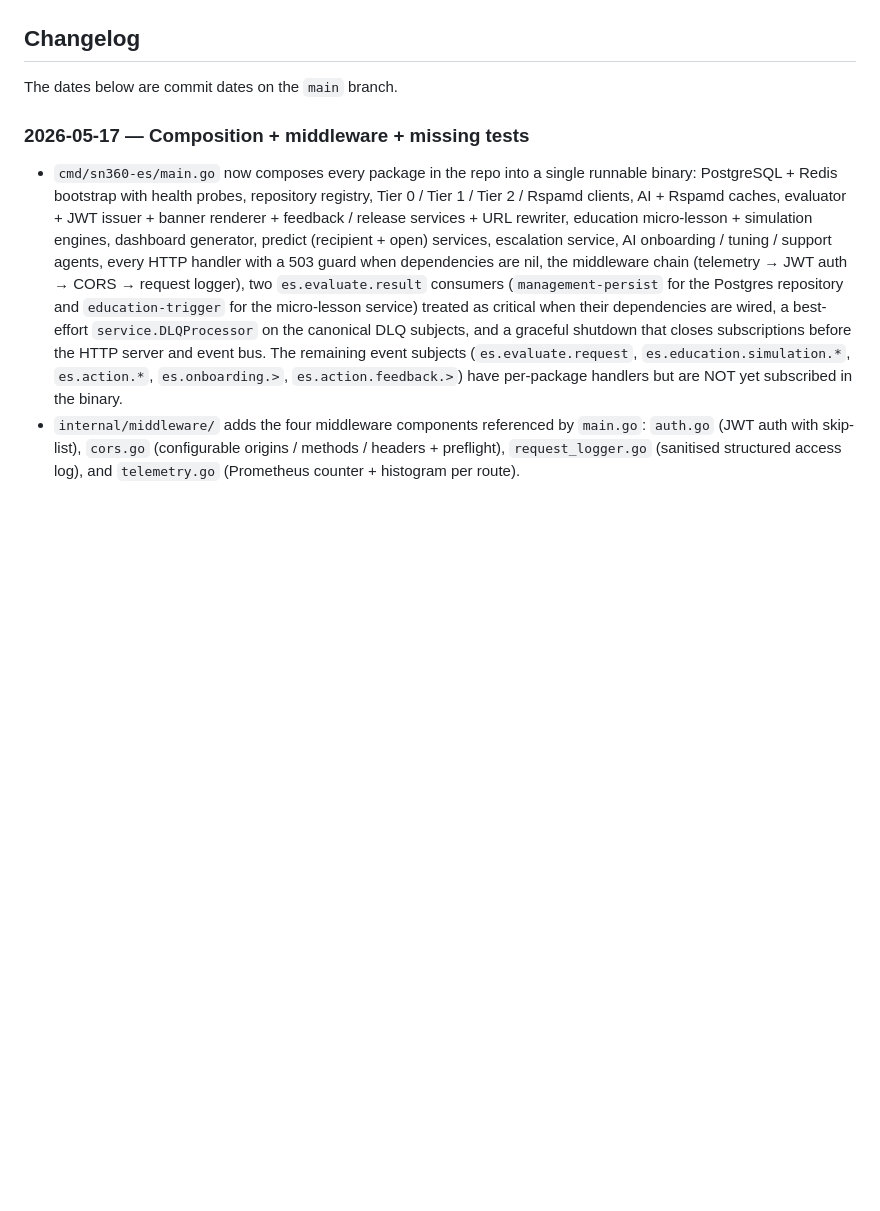
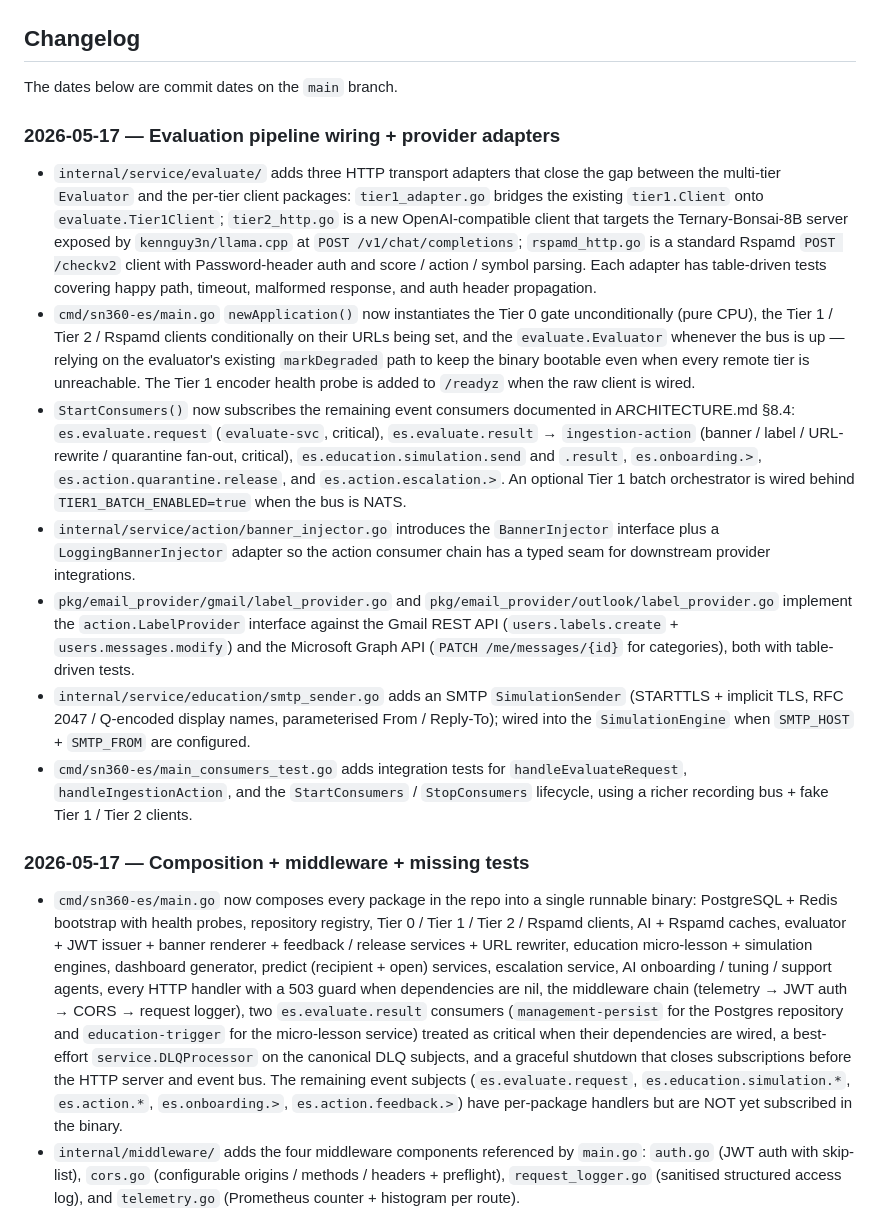
Before and after one commit to kennguy3n/sn360-es, a Markdown page: internal/docs/PROGRESS.md, the part around one of its changes. Drawn GitHub-style; blank space fills up the shorter version.

Commit message:
docs: document evaluation pipeline wiring + consumer fan-out

```diff
--- a/internal/docs/PROGRESS.md
+++ b/internal/docs/PROGRESS.md
@@ -62,6 +68,53 @@ evaluator degrades gracefully and surfaces those tiers as "pending".
 ## Changelog
 
 The dates below are commit dates on the `main` branch.
+
+### 2026-05-17 — Evaluation pipeline wiring + provider adapters
+
+- `internal/service/evaluate/` adds three HTTP transport adapters
+  that close the gap between the multi-tier `Evaluator` and the
+  per-tier client packages: `tier1_adapter.go` bridges the existing
+  `tier1.Client` onto `evaluate.Tier1Client`; `tier2_http.go` is a new
+  OpenAI-compatible client that targets the Ternary-Bonsai-8B server
+  exposed by `kennguy3n/llama.cpp` at `POST /v1/chat/completions`;
+  `rspamd_http.go` is a standard Rspamd `POST /checkv2` client with
+  Password-header auth and score / action / symbol parsing. Each
+  adapter has table-driven tests covering happy path, timeout,
+  malformed response, and auth header propagation.
+- `cmd/sn360-es/main.go` `newApplication()` now instantiates the
+  Tier 0 gate unconditionally (pure CPU), the Tier 1 / Tier 2 /
+  Rspamd clients conditionally on their URLs being set, and the
+  `evaluate.Evaluator` whenever the bus is up — relying on the
+  evaluator's existing `markDegraded` path to keep the binary
+  bootable even when every remote tier is unreachable. The Tier 1
+  encoder health probe is added to `/readyz` when the raw client is
+  wired.
+- `StartConsumers()` now subscribes the remaining event consumers
+  documented in ARCHITECTURE.md §8.4: `es.evaluate.request`
+  (`evaluate-svc`, critical), `es.evaluate.result` →
+  `ingestion-action` (banner / label / URL-rewrite / quarantine
+  fan-out, critical), `es.education.simulation.send` and `.result`,
+  `es.onboarding.>`, `es.action.quarantine.release`, and
+  `es.action.escalation.>`. An optional Tier 1 batch orchestrator is
+  wired behind `TIER1_BATCH_ENABLED=true` when the bus is NATS.
+- `internal/service/action/banner_injector.go` introduces the
+  `BannerInjector` interface plus a `LoggingBannerInjector` adapter
+  so the action consumer chain has a typed seam for downstream
+  provider integrations.
+- `pkg/email_provider/gmail/label_provider.go` and
+  `pkg/email_provider/outlook/label_provider.go` implement the
+  `action.LabelProvider` interface against the Gmail REST API
+  (`users.labels.create` + `users.messages.modify`) and the
+  Microsoft Graph API (`PATCH /me/messages/{id}` for categories),
+  both with table-driven tests.
+- `internal/service/education/smtp_sender.go` adds an SMTP
+  `SimulationSender` (STARTTLS + implicit TLS, RFC 2047 / Q-encoded
+  display names, parameterised From / Reply-To); wired into the
+  `SimulationEngine` when `SMTP_HOST` + `SMTP_FROM` are configured.
+- `cmd/sn360-es/main_consumers_test.go` adds integration tests for
+  `handleEvaluateRequest`, `handleIngestionAction`, and the
+  `StartConsumers` / `StopConsumers` lifecycle, using a richer
+  recording bus + fake Tier 1 / Tier 2 clients.
 
 ### 2026-05-17 — Composition + middleware + missing tests
 
```
Also changed, not shown: other parts of internal/docs/PROGRESS.md (+9 -3 lines), internal/docs/ARCHITECTURE.md (+12 -8 lines).
